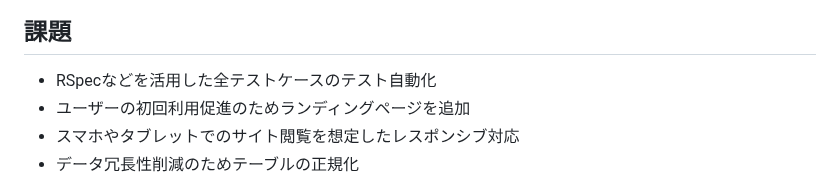
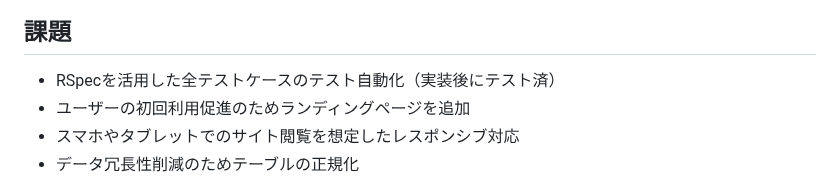
Before and after one commit to kosei-matsubara/second_opinion, a Markdown page: README.md, the part around the change. Rendered like a GitHub page.

Commit message:
refactor: READMEを修正する

```diff
--- a/README.md
+++ b/README.md
@@ -79,7 +79,7 @@ https://second-opinion365.com/
 ![ER図](./.github/images/保険のセカンドオピニオン・ER図.png)
 
 ## 課題
-- RSpecなどを活用した全テストケースのテスト自動化
+- RSpecを活用した全テストケースのテスト自動化（実装後にテスト済）
 - ユーザーの初回利用促進のためランディングページを追加
 - スマホやタブレットでのサイト閲覧を想定したレスポンシブ対応
 - データ冗長性削減のためテーブルの正規化
```
